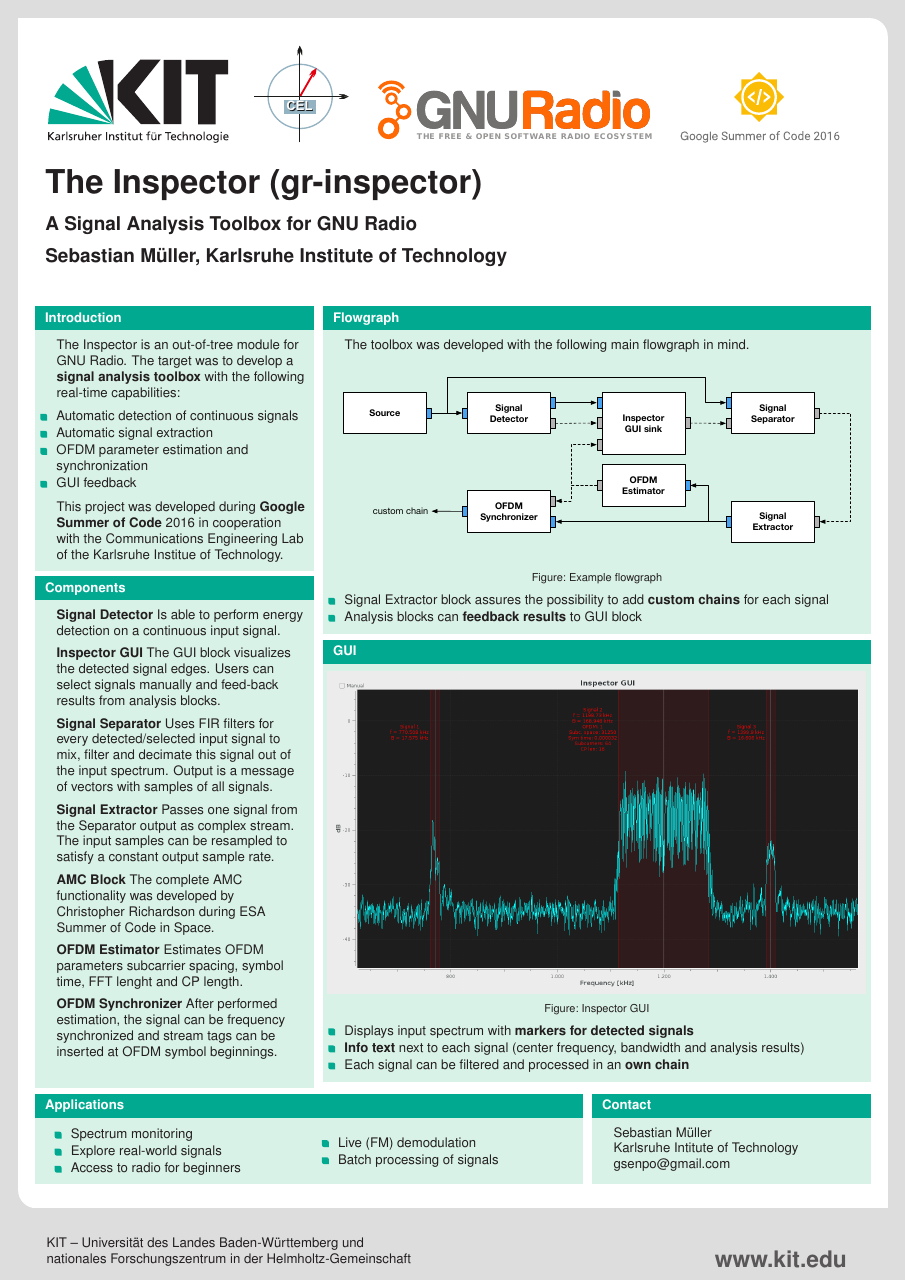
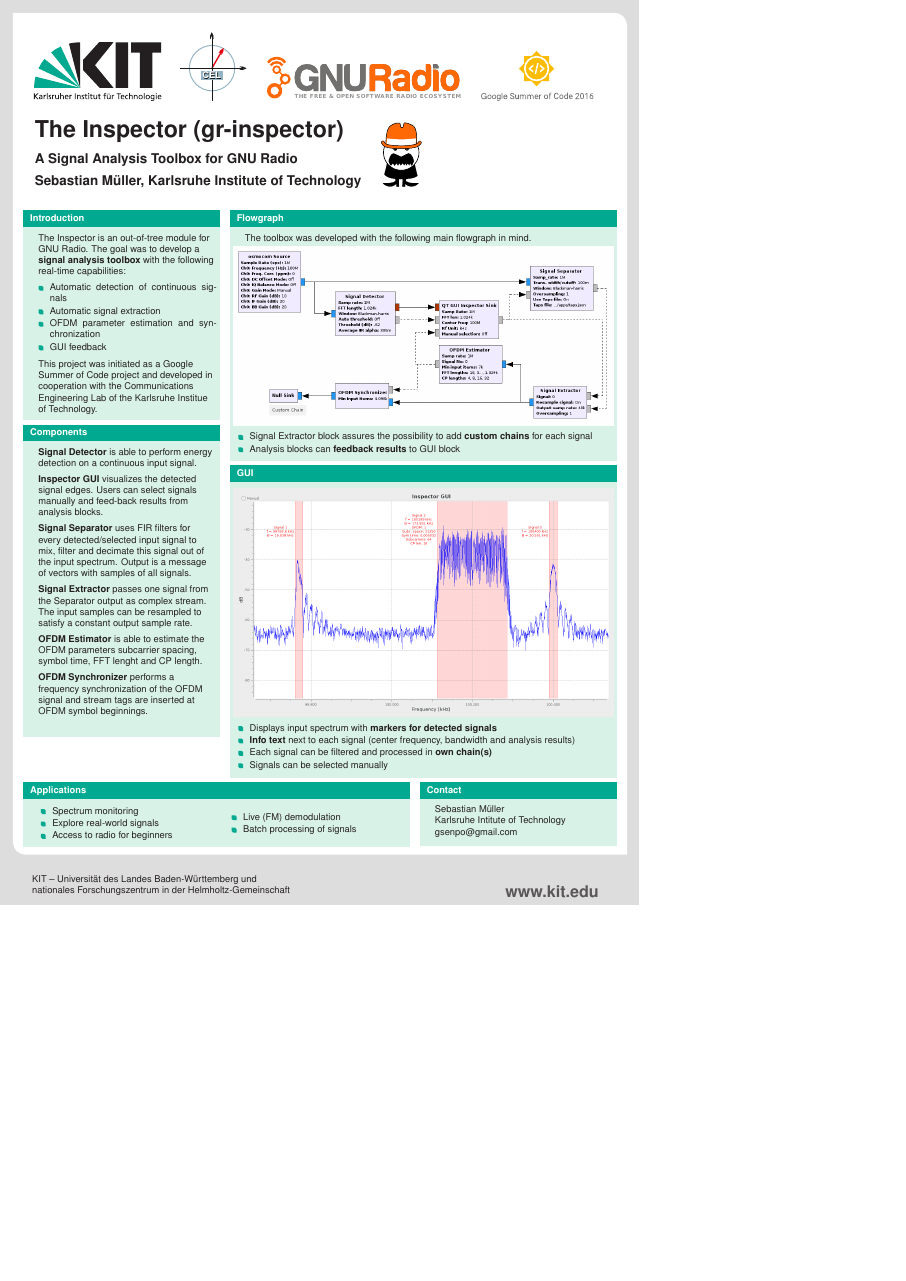
Before and after one commit to sbmueller/gr-inspector-poster, a LaTeX poster (kitexample.tex, which reads beamerthemekitposter.sty): the whole page, the shorter picture padded with empty space. Compiled offline with pdfLaTeX.

Commit message:
Changes Koslowski

```diff
--- a/beamerthemekitposter.sty
+++ b/beamerthemekitposter.sty
@@ -104,13 +104,14 @@
 
 \begin{column}{.05\paperwidth}
 \end{column}
-
 \end{columns}
 
 \vspace{.03\paperwidth}
 
 \begin{beamercolorbox}[wd=.9\paperwidth,leftskip=.05\paperwidth]{bg}
-\begin{minipage}{.87\paperwidth}
+\begin{columns}
+\begin{column}{0.47\paperwidth}
+\begin{minipage}{.8\paperwidth}
 \Huge
 \bfseries
 \inserttitle\\[.4em]
@@ -118,6 +119,11 @@
 \insertsubtitle\\[.4em]
 \insertauthor
 \end{minipage}
+\end{column}
+\begin{column}{0.35\paperwidth}
+\includegraphics[width=9em]{figures/logo_body}
+\end{column}
+\end{columns}
 \end{beamercolorbox}
 
 }
--- a/kitexample.tex
+++ b/kitexample.tex
@@ -13,9 +13,12 @@
 
 %% Fill in the page size here. If the proportions of the fonts
 %% are not satisfactory, change the scale parameter
-\usepackage[orientation=portrait,size=a0,scale=1.4]{beamerposter}
+\usepackage[orientation=portrait,size=a1,scale=1.4]{beamerposter}
 \usepackage[utf8]{inputenc}
-
+\usepackage{enumitem}
+\setitemize{label=\usebeamerfont*{itemize item}%
+  \usebeamercolor[fg]{itemize item}
+  \usebeamertemplate{itemize item}}
 \mode<presentation>{\usetheme{kitposter}}
 
 \title[gr-inspector]{The Inspector (gr-inspector)}
@@ -36,8 +39,8 @@
     \begin{column}{0.33\textwidth}
       \frametitle{Main}
       \begin{block}{Introduction}
-        The Inspector is an out-of-tree module for GNU Radio. The target was to develop a \textbf{signal analysis toolbox} with the following real-time capabilities:\\[0.5em]
-        \begin{itemize}
+        The Inspector is an out-of-tree module for GNU Radio. The goal was to develop a \textbf{signal analysis toolbox} with the following real-time capabilities:\\[0.5em]
+        \begin{itemize}[leftmargin=2.5em]
 	        \item Automatic detection of continuous signals
 	        %\item Automatic Signal Classification (AMC)
 	        \item Automatic signal extraction
@@ -45,29 +48,26 @@
 	        \item GUI feedback
         \end{itemize}
         \vspace{0.5em}
-        This project was developed during \textbf{Google Summer of Code} 2016 in cooperation with the Communications Engineering Lab of the Karlsruhe Institue of Technology.
+        This project was initiated as a Google Summer of Code project and developed in cooperation with the Communications Engineering Lab of the Karlsruhe Institue of Technology.
       \end{block}
       \begin{block}{Components}
 \textbf{Signal Detector}
-Is able to perform energy detection on a continuous input signal.\\[0.5em]
+is able to perform energy detection on a continuous input signal.\\[0.5em]
 
 \textbf{Inspector GUI}
-The GUI block visualizes the detected signal edges. Users can select signals manually and feed-back results from analysis blocks.\\[0.5em]
+visualizes the detected signal edges. Users can select signals manually and feed-back results from analysis blocks.\\[0.5em]
 
 \textbf{Signal Separator}
-Uses FIR filters for every detected/selected input signal to mix, filter and decimate this signal out of the input spectrum. Output is a message of vectors with samples of all signals.\\[0.5em]
+uses FIR filters for every detected/selected input signal to mix, filter and decimate this signal out of the input spectrum. Output is a message of vectors with samples of all signals.\\[0.5em]
 
 \textbf{Signal Extractor}
-Passes one signal from the Separator output as complex stream. The input samples can be resampled to satisfy a constant output sample rate.\\[0.5em]
-
-\textbf{AMC Block}
-The complete AMC functionality was developed by Christopher Richardson during ESA Summer of Code in Space.\\[0.5em]
+passes one signal from the Separator output as complex stream. The input samples can be resampled to satisfy a constant output sample rate.\\[0.5em]
 
 \textbf{OFDM Estimator}
-Estimates OFDM parameters subcarrier spacing, symbol time, FFT lenght and CP length.\\[0.5em]
+is able to estimate the OFDM parameters subcarrier spacing, symbol time, FFT lenght and CP length.\\[0.5em]
 
 \textbf{OFDM Synchronizer}
-After performed estimation, the signal can be frequency synchronized and stream tags can be inserted at OFDM symbol beginnings.
+performs a frequency synchronization of the OFDM signal and stream tags are inserted at OFDM symbol beginnings.
 \vspace{1.5em}
       \end{block}
     \end{column}
@@ -78,7 +78,6 @@
         The toolbox was developed with the following main flowgraph in mind.
         \begin{figure}
           \includegraphics[width=\textwidth]{figures/flowgraph}
-          \caption{Example flowgraph}
         \end{figure}
         \begin{itemize}
           \item Signal Extractor block assures the possibility to add \textbf{custom chains} for each signal
@@ -88,12 +87,12 @@
       \begin{block}{GUI}
       \begin{figure}
       	\includegraphics[width=\textwidth]{figures/gui.png}
-      	\caption{Inspector GUI}
       \end{figure}
       \begin{itemize}
         \item Displays input spectrum with \textbf{markers for detected signals}
         \item \textbf{Info text} next to each signal (center frequency, bandwidth and analysis results)
-        \item Each signal can be filtered and processed in an \textbf{own chain}
+        \item Each signal can be filtered and processed in \textbf{own chain(s)}
+        \item Signals can be selected manually
       \end{itemize}
       \end{block}
     \end{column}
```
Also changed, not shown: figures/flowgraph.pdf (deleted), figures/flowgraph.png (added), figures/gui.png, kitexample.pdf.
